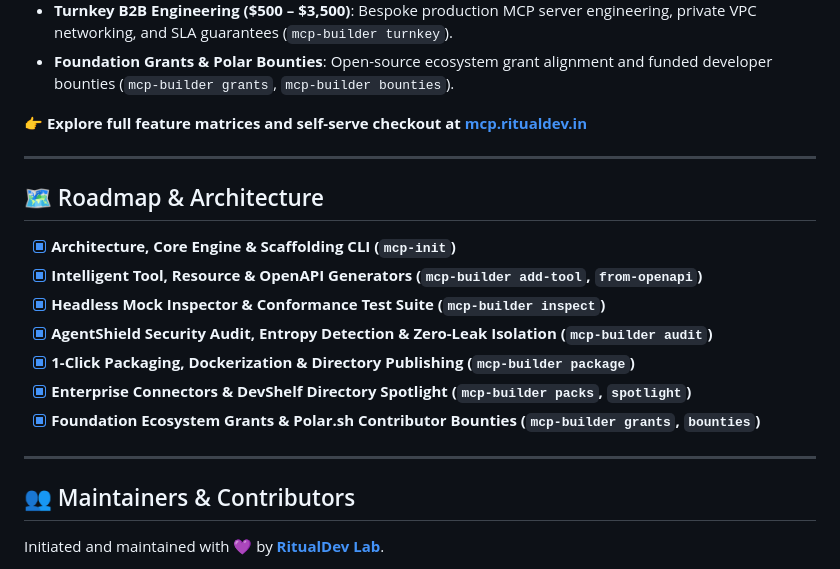
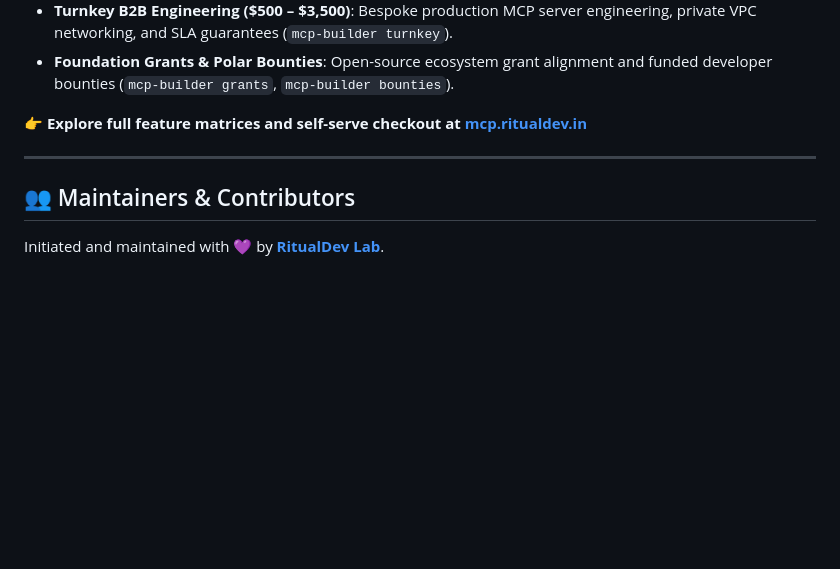
Before and after one commit to RitualDev-Lab/mcp-builder-kit, a Markdown page: README.md, the part around the change. Rendered like a GitHub page; blank space fills up the shorter version.

Commit message:
docs: remove Roadmap & Architecture section from README

```diff
--- a/README.md
+++ b/README.md
@@ -162,18 +162,6 @@ console.log(`Generated artifacts: ${pkg.writtenFiles.join(", ")}`);
 
 ---
 
-## 🗺️ Roadmap & Architecture
-
-- [x] **Architecture, Core Engine & Scaffolding CLI (`mcp-init`)**
-- [x] **Intelligent Tool, Resource & OpenAPI Generators (`mcp-builder add-tool`, `from-openapi`)**
-- [x] **Headless Mock Inspector & Conformance Test Suite (`mcp-builder inspect`)**
-- [x] **AgentShield Security Audit, Entropy Detection & Zero-Leak Isolation (`mcp-builder audit`)**
-- [x] **1-Click Packaging, Dockerization & Directory Publishing (`mcp-builder package`)**
-- [x] **Enterprise Connectors & DevShelf Directory Spotlight (`mcp-builder packs`, `spotlight`)**
-- [x] **Foundation Ecosystem Grants & Polar.sh Contributor Bounties (`mcp-builder grants`, `bounties`)**
-
----
-
 ## 👥 Maintainers & Contributors
 
 Initiated and maintained with 💜 by [**RitualDev Lab**](https://github.com/RitualDev-Lab).
```
